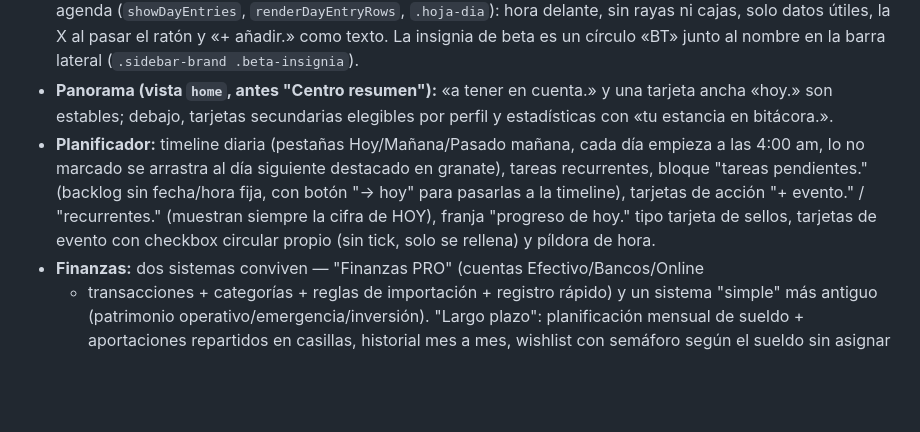
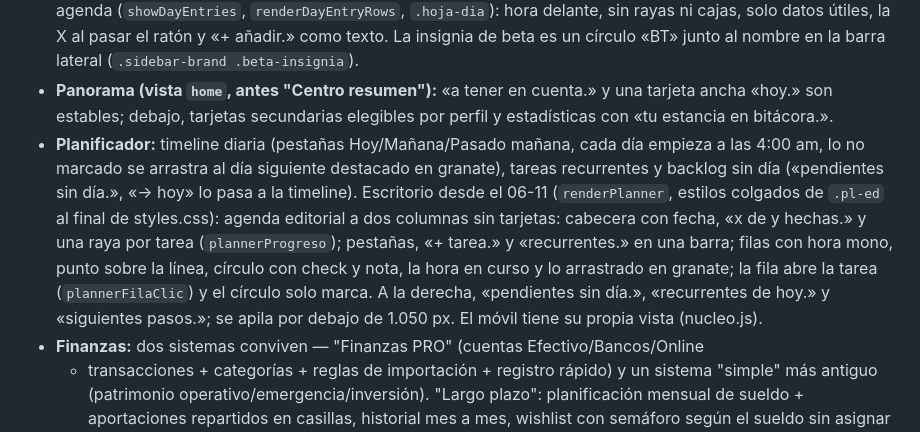
Before and after one commit to jaandrix/agenda, a Markdown page: CLAUDE.md, the part around the change. GitHub-like rendering; blank space fills up the shorter version.

Commit message:
CLAUDE.md: el planificador de escritorio nuevo en el mapa
Co-Authored-By: Claude Opus 5.5 <noreply@anthropic.com>

```diff
--- a/CLAUDE.md
+++ b/CLAUDE.md
@@ -266,11 +266,13 @@ a menor resolución.
 - **Panorama (vista `home`, antes "Centro resumen"):** «a tener en cuenta.» y una tarjeta ancha «hoy.» son estables; debajo, tarjetas secundarias elegibles por perfil y estadísticas con «tu estancia en bitácora.».
 - **Planificador:** timeline diaria (pestañas Hoy/Mañana/Pasado mañana, cada día
   empieza a las 4:00 am, lo no marcado se arrastra al día siguiente destacado en
-  granate), tareas recurrentes, bloque "tareas pendientes." (backlog sin fecha/hora
-  fija, con botón "→ hoy" para pasarlas a la timeline), tarjetas de acción "+ evento."
-  / "recurrentes." (muestran siempre la cifra de HOY), franja "progreso de hoy." tipo
-  tarjeta de sellos, tarjetas de evento con checkbox circular propio (sin tick, solo
-  se rellena) y píldora de hora.
+  granate), tareas recurrentes y backlog sin día («pendientes sin día.», «→ hoy» lo pasa a la timeline).
+  Escritorio desde el 06-11 (`renderPlanner`, estilos colgados de `.pl-ed` al final de styles.css): agenda
+  editorial a dos columnas sin tarjetas: cabecera con fecha, «x de y hechas.» y una raya por tarea
+  (`plannerProgreso`); pestañas, «+ tarea.» y «recurrentes.» en una barra; filas con hora mono, punto sobre la
+  línea, círculo con check y nota, la hora en curso y lo arrastrado en granate; la fila abre la tarea
+  (`plannerFilaClic`) y el círculo solo marca. A la derecha, «pendientes sin día.», «recurrentes de hoy.» y
+  «siguientes pasos.»; se apila por debajo de 1.050 px. El móvil tiene su propia vista (nucleo.js).
 - **Finanzas:** dos sistemas conviven — "Finanzas PRO" (cuentas Efectivo/Bancos/Online
   + transacciones + categorías + reglas de importación + registro rápido) y un
   sistema "simple" más antiguo (patrimonio operativo/emergencia/inversión). "Largo
```
